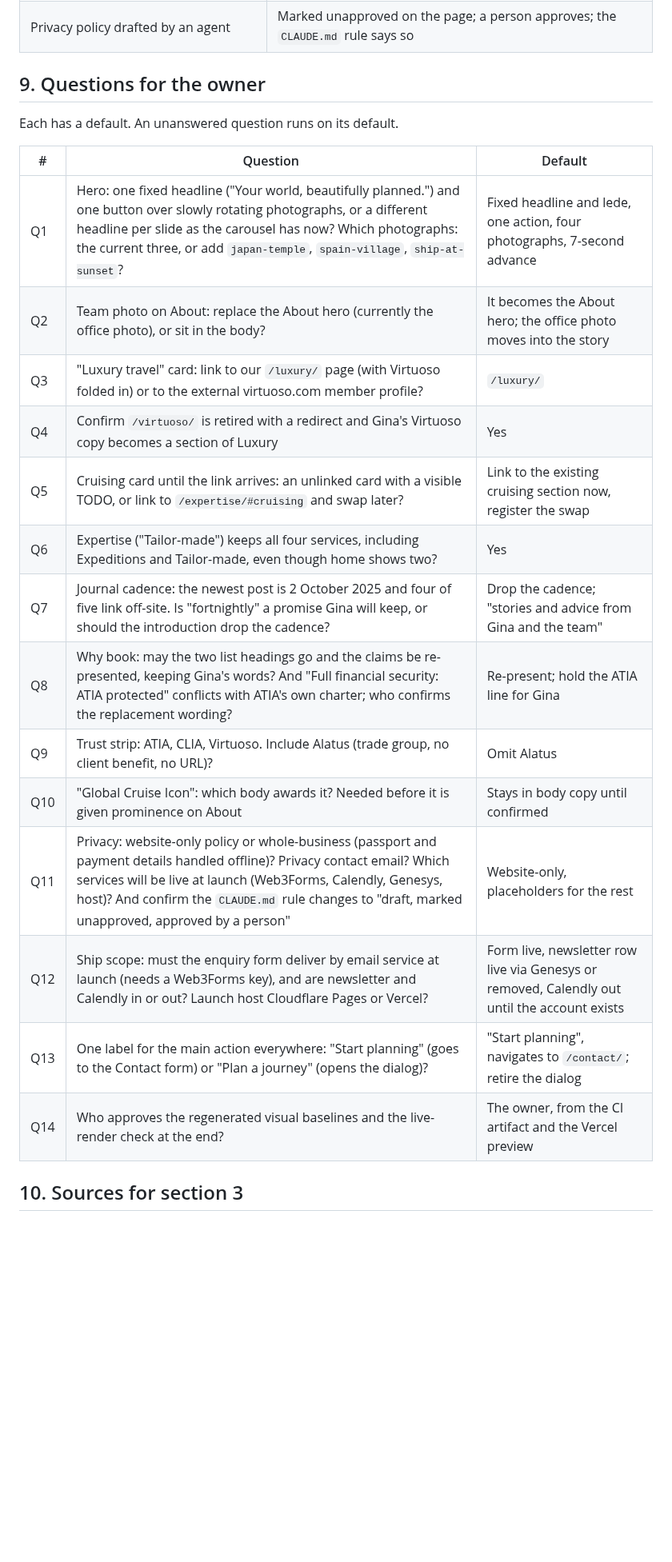
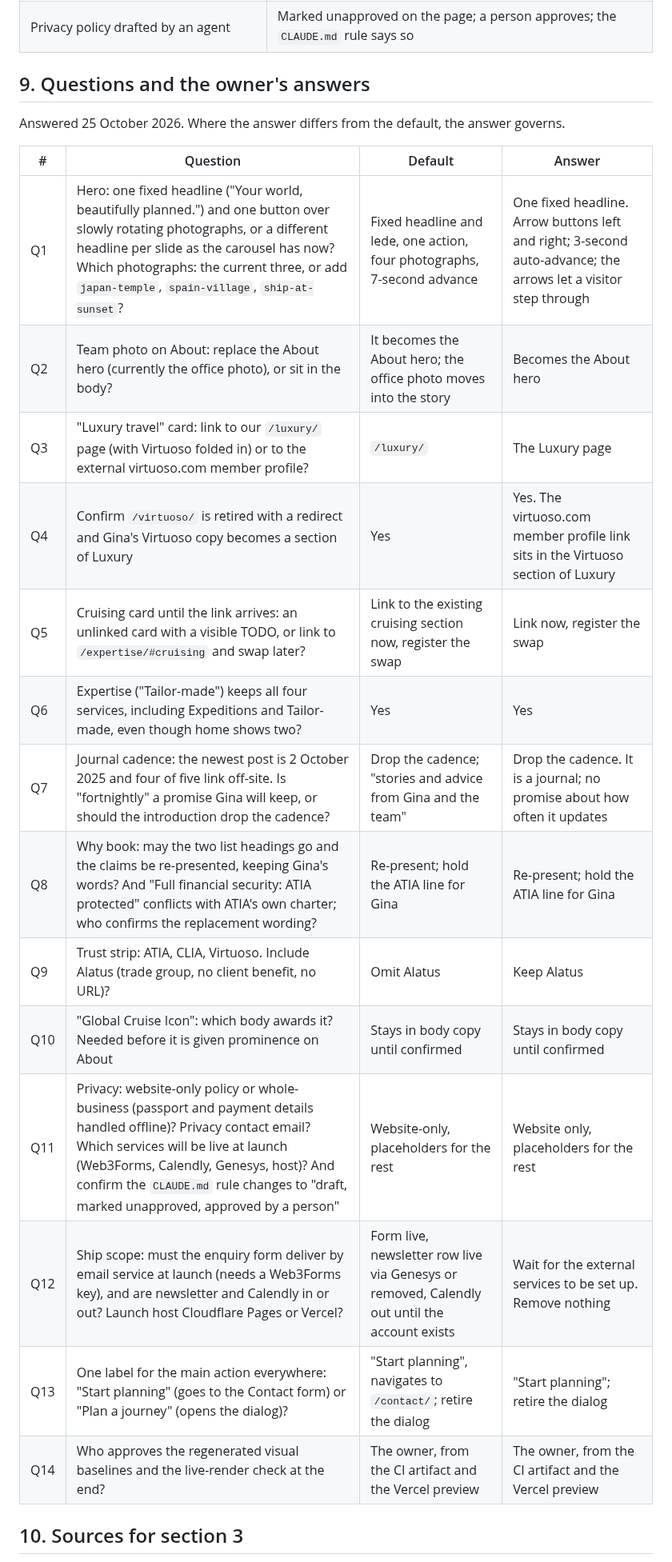
Before and after one commit to ks-projects-66/travelling-places-site, a Markdown page: docs/WORK-PLAN.md, the part around one of its changes. Shown at 80% size. Drawn GitHub-style; blank space fills up the shorter version.

```diff
--- a/docs/WORK-PLAN.md
+++ b/docs/WORK-PLAN.md
@@ -187,26 +191,26 @@ Rules that hold throughout: `CLAUDE.md` (no invented content, visible placeholde
 | Integrations not configured | Shipping is gated on Q12; a `mailto` form is a draft state |
 | Privacy policy drafted by an agent | Marked unapproved on the page; a person approves; the `CLAUDE.md` rule says so |
 
-## 9. Questions for the owner
+## 9. Questions and the owner's answers
 
-Each has a default. An unanswered question runs on its default.
+Answered 25 October 2026. Where the answer differs from the default, the answer governs.
 
-| # | Question | Default |
-|---|---|---|
-| Q1 | Hero: one fixed headline ("Your world, beautifully planned.") and one button over slowly rotating photographs, or a different headline per slide as the carousel has now? Which photographs: the current three, or add `japan-temple`, `spain-village`, `ship-at-sunset`? | Fixed headline and lede, one action, four photographs, 7-second advance |
-| Q2 | Team photo on About: replace the About hero (currently the office photo), or sit in the body? | It becomes the About hero; the office photo moves into the story |
-| Q3 | "Luxury travel" card: link to our `/luxury/` page (with Virtuoso folded in) or to the external virtuoso.com member profile? | `/luxury/` |
-| Q4 | Confirm `/virtuoso/` is retired with a redirect and Gina's Virtuoso copy becomes a section of Luxury | Yes |
-| Q5 | Cruising card until the link arrives: an unlinked card with a visible TODO, or link to `/expertise/#cruising` and swap later? | Link to the existing cruising section now, register the swap |
-| Q6 | Expertise ("Tailor-made") keeps all four services, including Expeditions and Tailor-made, even though home shows two? | Yes |
-| Q7 | Journal cadence: the newest post is 2 October 2025 and four of five link off-site. Is "fortnightly" a promise Gina will keep, or should the introduction drop the cadence? | Drop the cadence; "stories and advice from Gina and the team" |
-| Q8 | Why book: may the two list headings go and the claims be re-presented, keeping Gina's words? And "Full financial security: ATIA protected" conflicts with ATIA's own charter; who confirms the replacement wording? | Re-present; hold the ATIA line for Gina |
-| Q9 | Trust strip: ATIA, CLIA, Virtuoso. Include Alatus (trade group, no client benefit, no URL)? | Omit Alatus |
-| Q10 | "Global Cruise Icon": which body awards it? Needed before it is given prominence on About | Stays in body copy until confirmed |
-| Q11 | Privacy: website-only policy or whole-business (passport and payment details handled offline)? Privacy contact email? Which services will be live at launch (Web3Forms, Calendly, Genesys, host)? And confirm the `CLAUDE.md` rule changes to "draft, marked unapproved, approved by a person" | Website-only, placeholders for the rest |
-| Q12 | Ship scope: must the enquiry form deliver by email service at launch (needs a Web3Forms key), and are newsletter and Calendly in or out? Launch host Cloudflare Pages or Vercel? | Form live, newsletter row live via Genesys or removed, Calendly out until the account exists |
-| Q13 | One label for the main action everywhere: "Start planning" (goes to the Contact form) or "Plan a journey" (opens the dialog)? | "Start planning", navigates to `/contact/`; retire the dialog |
-| Q14 | Who approves the regenerated visual baselines and the live-render check at the end? | The owner, from the CI artifact and the Vercel preview |
+| # | Question | Default | Answer |
+|---|---|---|---|
+| Q1 | Hero: one fixed headline ("Your world, beautifully planned.") and one button over slowly rotating photographs, or a different headline per slide as the carousel has now? Which photographs: the current three, or add `japan-temple`, `spain-village`, `ship-at-sunset`? | Fixed headline and lede, one action, four photographs, 7-second advance | One fixed headline. Arrow buttons left and right; 3-second auto-advance; the arrows let a visitor step through |
+| Q2 | Team photo on About: replace the About hero (currently the office photo), or sit in the body? | It becomes the About hero; the office photo moves into the story | Becomes the About hero |
+| Q3 | "Luxury travel" card: link to our `/luxury/` page (with Virtuoso folded in) or to the external virtuoso.com member profile? | `/luxury/` | The Luxury page |
+| Q4 | Confirm `/virtuoso/` is retired with a redirect and Gina's Virtuoso copy becomes a section of Luxury | Yes | Yes. The virtuoso.com member profile link sits in the Virtuoso section of Luxury |
+| Q5 | Cruising card until the link arrives: an unlinked card with a visible TODO, or link to `/expertise/#cruising` and swap later? | Link to the existing cruising section now, register the swap | Link now, register the swap |
+| Q6 | Expertise ("Tailor-made") keeps all four services, including Expeditions and Tailor-made, even though home shows two? | Yes | Yes |
+| Q7 | Journal cadence: the newest post is 2 October 2025 and four of five link off-site. Is "fortnightly" a promise Gina will keep, or should the introduction drop the cadence? | Drop the cadence; "stories and advice from Gina and the team" | Drop the cadence. It is a journal; no promise about how often it updates |
+| Q8 | Why book: may the two list headings go and the claims be re-presented, keeping Gina's words? And "Full financial security: ATIA protected" conflicts with ATIA's own charter; who confirms the replacement wording? | Re-present; hold the ATIA line for Gina | Re-present; hold the ATIA line for Gina |
+| Q9 | Trust strip: ATIA, CLIA, Virtuoso. Include Alatus (trade group, no client benefit, no URL)? | Omit Alatus | Keep Alatus |
+| Q10 | "Global Cruise Icon": which body awards it? Needed before it is given prominence on About | Stays in body copy until confirmed | Stays in body copy until confirmed |
+| Q11 | Privacy: website-only policy or whole-business (passport and payment details handled offline)? Privacy contact email? Which services will be live at launch (Web3Forms, Calendly, Genesys, host)? And confirm the `CLAUDE.md` rule changes to "draft, marked unapproved, approved by a person" | Website-only, placeholders for the rest | Website only, placeholders for the rest |
+| Q12 | Ship scope: must the enquiry form deliver by email service at launch (needs a Web3Forms key), and are newsletter and Calendly in or out? Launch host Cloudflare Pages or Vercel? | Form live, newsletter row live via Genesys or removed, Calendly out until the account exists | Wait for the external services to be set up. Remove nothing |
+| Q13 | One label for the main action everywhere: "Start planning" (goes to the Contact form) or "Plan a journey" (opens the dialog)? | "Start planning", navigates to `/contact/`; retire the dialog | "Start planning"; retire the dialog |
+| Q14 | Who approves the regenerated visual baselines and the live-render check at the end? | The owner, from the CI artifact and the Vercel preview | The owner, from the CI artifact and the Vercel preview |
 
 ## 10. Sources for section 3
 
```
Also changed, not shown: other parts of docs/WORK-PLAN.md (+17 -13 lines), CLAUDE.md (+5 -2 lines).
